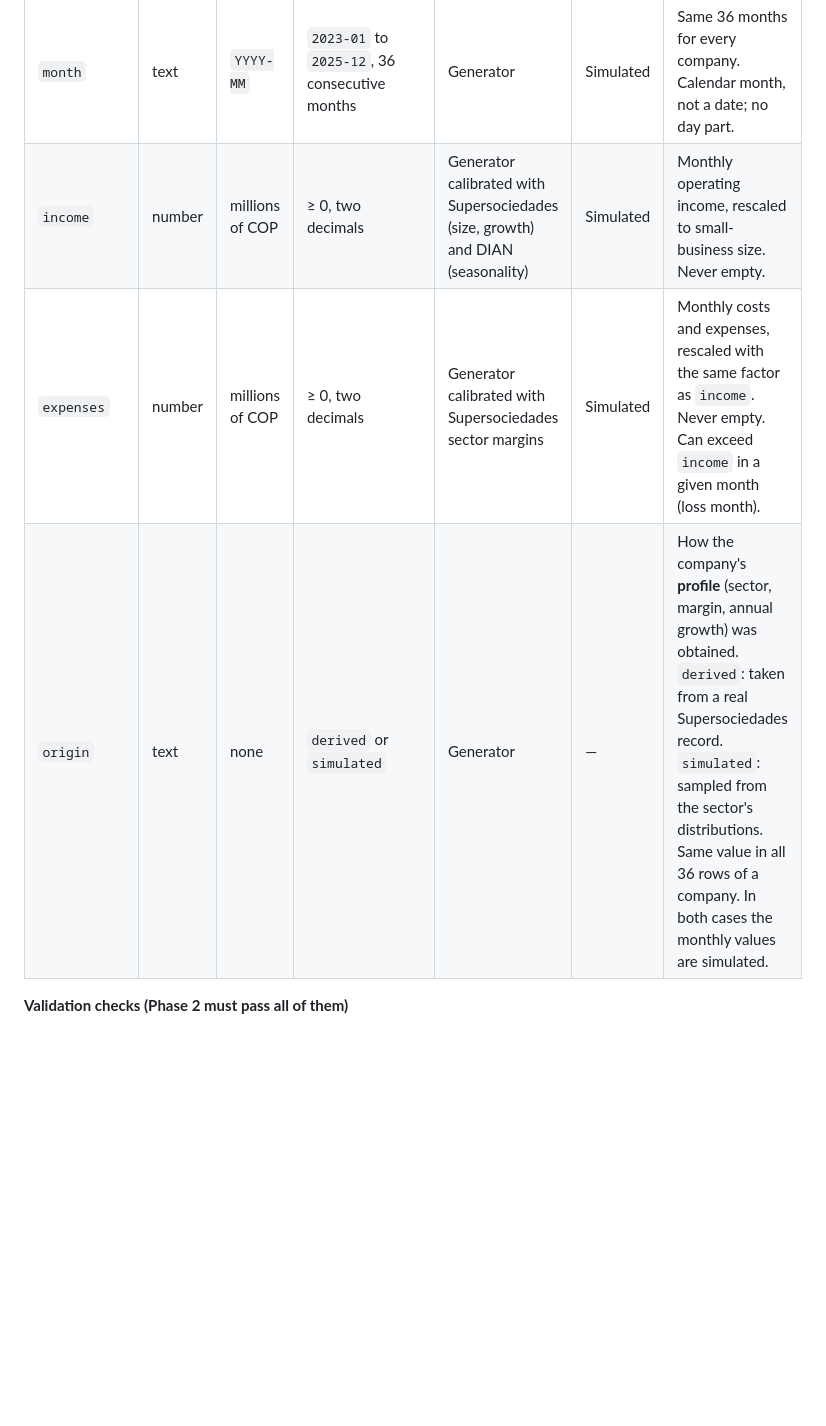
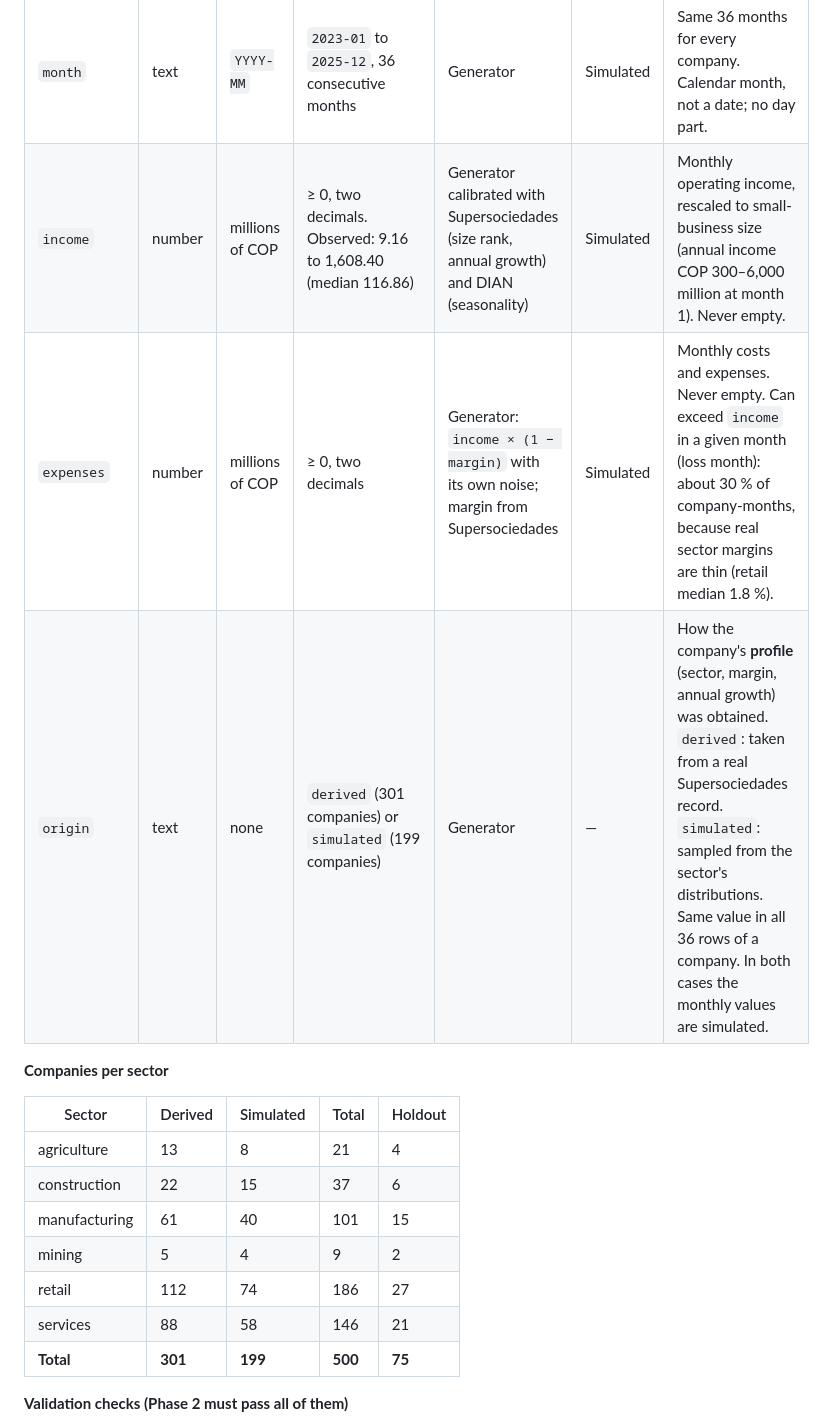
Before and after one commit to SergioMoreno12/AlertaFiscal, a Markdown page: docs/02_data_dictionary.md, the part around one of its changes. Rendered like a GitHub page; blank space fills up the shorter version.

```diff
--- a/docs/02_data_dictionary.md
+++ b/docs/02_data_dictionary.md
@@ -26,7 +27,19 @@ This document describes, column by column, the two processed files that every la
 | `month` | text | `YYYY-MM` | `2023-01` to `2025-12`, 36 consecutive months | Generator | Simulated | Same 36 months for every company. Calendar month, not a date; no day part. |
-| `income` | number | millions of COP | ≥ 0, two decimals | Generator calibrated with Supersociedades (size, growth) and DIAN (seasonality) | Simulated | Monthly operating income, rescaled to small-business size. Never empty. |
-| `expenses` | number | millions of COP | ≥ 0, two decimals | Generator calibrated with Supersociedades sector margins | Simulated | Monthly costs and expenses, rescaled with the same factor as `income`. Never empty. Can exceed `income` in a given month (loss month). |
-| `origin` | text | none | `derived` or `simulated` | Generator | — | How the company's **profile** (sector, margin, annual growth) was obtained. `derived`: taken from a real Supersociedades record. `simulated`: sampled from the sector's distributions. Same value in all 36 rows of a company. In both cases the monthly values are simulated. |
+| `income` | number | millions of COP | ≥ 0, two decimals. Observed: 9.16 to 1,608.40 (median 116.86) | Generator calibrated with Supersociedades (size rank, annual growth) and DIAN (seasonality) | Simulated | Monthly operating income, rescaled to small-business size (annual income COP 300–6,000 million at month 1). Never empty. |
+| `expenses` | number | millions of COP | ≥ 0, two decimals | Generator: `income × (1 − margin)` with its own noise; margin from Supersociedades | Simulated | Monthly costs and expenses. Never empty. Can exceed `income` in a given month (loss month): about 30 % of company-months, because real sector margins are thin (retail median 1.8 %). |
+| `origin` | text | none | `derived` (301 companies) or `simulated` (199 companies) | Generator | — | How the company's **profile** (sector, margin, annual growth) was obtained. `derived`: taken from a real Supersociedades record. `simulated`: sampled from the sector's distributions. Same value in all 36 rows of a company. In both cases the monthly values are simulated. |
+
+**Companies per sector**
+
+| Sector | Derived | Simulated | Total | Holdout |
+|---|---|---|---|---|
+| agriculture | 13 | 8 | 21 | 4 |
+| construction | 22 | 15 | 37 | 6 |
+| manufacturing | 61 | 40 | 101 | 15 |
+| mining | 5 | 4 | 9 | 2 |
+| retail | 112 | 74 | 186 | 27 |
+| services | 88 | 58 | 146 | 21 |
+| **Total** | **301** | **199** | **500** | **75** |
 
 **Validation checks (Phase 2 must pass all of them)**
 
```
Also changed, not shown: other parts of docs/02_data_dictionary.md (+31 -5 lines).
